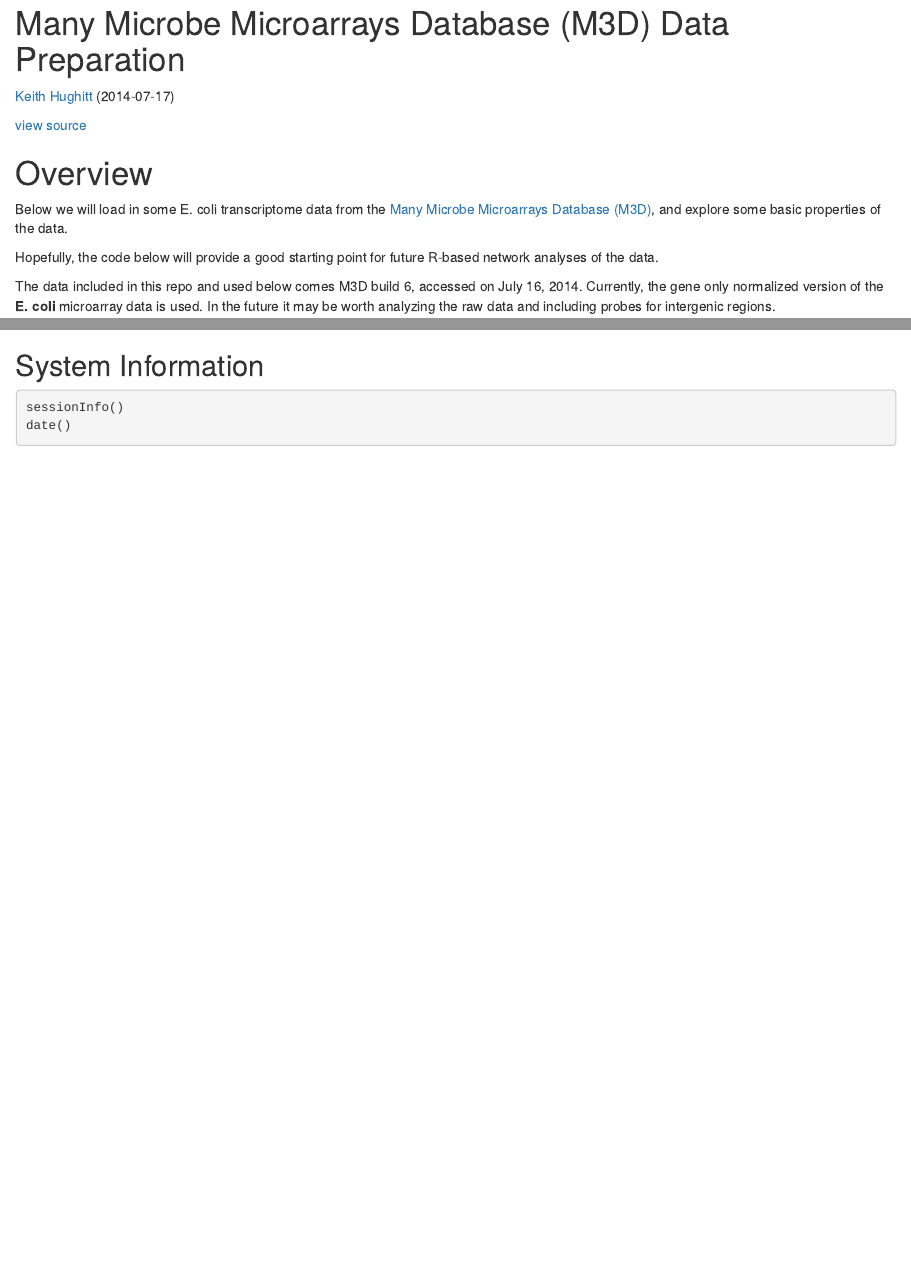
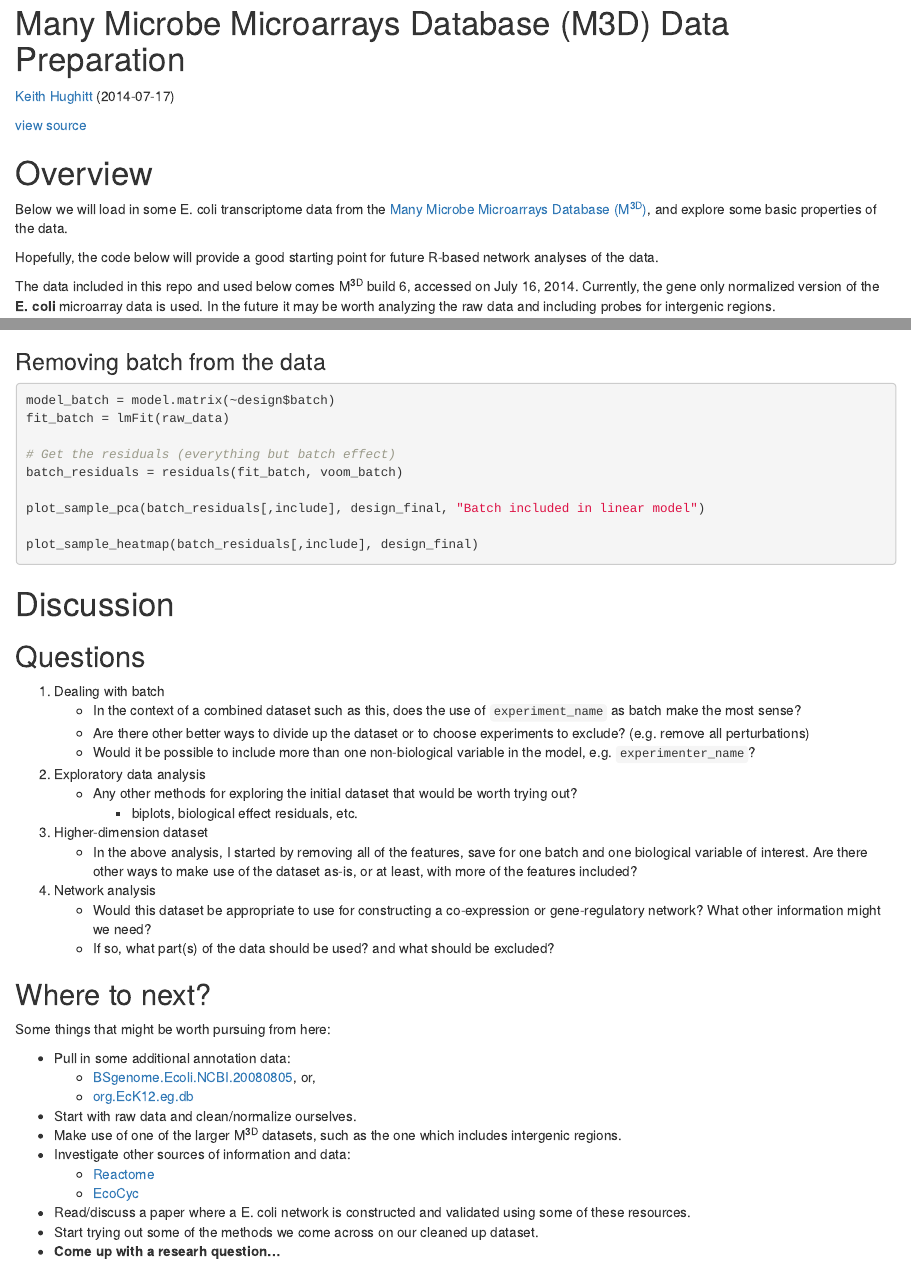
Before and after one commit to khughitt/network-biology-study-group, an R Markdown document (13-e_coli-ii/README.rmd): the page in a window 1100 px wide, from its top, and a second part further down, joined at a grey line. Rendered offline with R 4.5, knitr and Pandoc, with nearby package versions; drawn as R Markdown's standard HTML page in place of the format the file asks for; some code elsewhere in the file could not run offline; common packages that the code uses without loading them are loaded.

Commit message:
Added discussion section for 2014/07/17

````diff
--- a/13-e_coli-ii/README.rmd
+++ b/13-e_coli-ii/README.rmd
@@ -24,4 +24,3 @@ Overview
 ========
 
 Below we will load in some E. coli transcriptome data from the [Many Microbe
-Microarrays Database (M3D)](http://www.m3d.mssm.edu), and explore some basic
@@ -30,4 +30,3 @@ properties of the data.
 Hopefully, the code below will provide a good starting point for future R-based
 network analyses of the data.
 
-The data included in this repo and used below comes M3D build 6, accessed on
@@ -301,6 +302,68 @@ plot_sample_pca(raw_data,
 plot_sample_heatmap(raw_data, design$condition, design$batch)
 ```
 
+### Removing batch from the data
+
+```{r batch_residuals, eval=FALSE}
+model_batch = model.matrix(~design$batch)
+fit_batch = lmFit(raw_data)
+
+# Get the residuals (everything but batch effect)
+batch_residuals = residuals(fit_batch, voom_batch)
+
+plot_sample_pca(batch_residuals[,include], design_final, "Batch included in linear model")
+
+plot_sample_heatmap(batch_residuals[,include], design_final)
+```
+
+Discussion
+==========
+
+Questions
+---------
+
+1. Dealing with batch
+    - In the context of a combined dataset such as this, does the use of
+      `experiment_name` as batch make the most sense?
+    - Are there other better ways to divide up the dataset or to choose
+      experiments to exclude? (e.g. remove all perturbations)
+    - Would it be possible to include more than one non-biological variable in
+      the model, e.g. `experimenter_name`?
+2. Exploratory data analysis
+    - Any other methods for exploring the initial dataset that would be worth
+      trying out?
+         - biplots, biological effect residuals, etc.
+3. Higher-dimension dataset
+    - In the above analysis, I started by removing all of the features, save for
+      one batch and one biological variable of interest. Are there other ways to
+      make use of the dataset as-is, or at least, with more of the features
+      included?
+4. Network analysis
+    - Would this dataset be appropriate to use for constructing a co-expression
+      or gene-regulatory network? What other information might we need?
+    - If so, what part(s) of the data should be used? and what should be
+      excluded?
+
+Where to next?
+--------------
+
+Some things that might be worth pursuing from here:
+
+- Pull in some additional annotation data:
+    - [BSgenome.Ecoli.NCBI.20080805](http://www.bioconductor.org/packages/2.13/data/annotation/html/BSgenome.Ecoli.NCBI.20080805.html), or,
+    - [org.EcK12.eg.db](http://www.bioconductor.org/packages/2.13/data/annotation/html/org.EcK12.eg.db.html)
+- Start with raw data and clean/normalize ourselves.
+- Make use of one of the larger M<sup>3D</sup> datasets, such as the one which
+  includes intergenic regions.
+- Investigate other sources of information and data:
+    - [Reactome](http://www.reactome.org/)
+    - [EcoCyc](http://ecocyc.org/)
+- Read/discuss a paper where a E. coli network is constructed and validated
+  using some of these resources.
+- Start trying out some of the methods we come across on our cleaned up
+  dataset.
+- **Come up with a researh question...**
+
 System Information
 ------------------
 
````
Also changed, not shown: 13-e_coli-ii/README.rmd (13 more changed lines).
